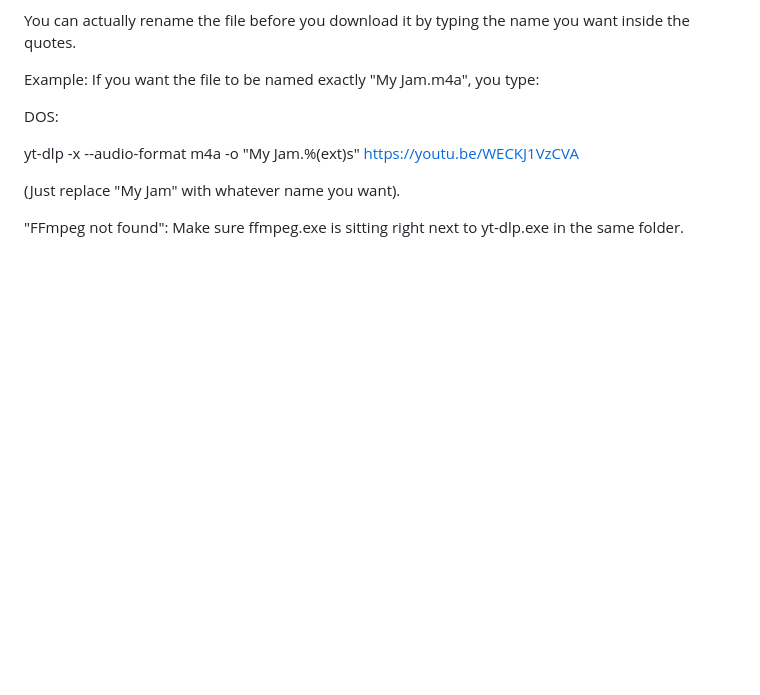
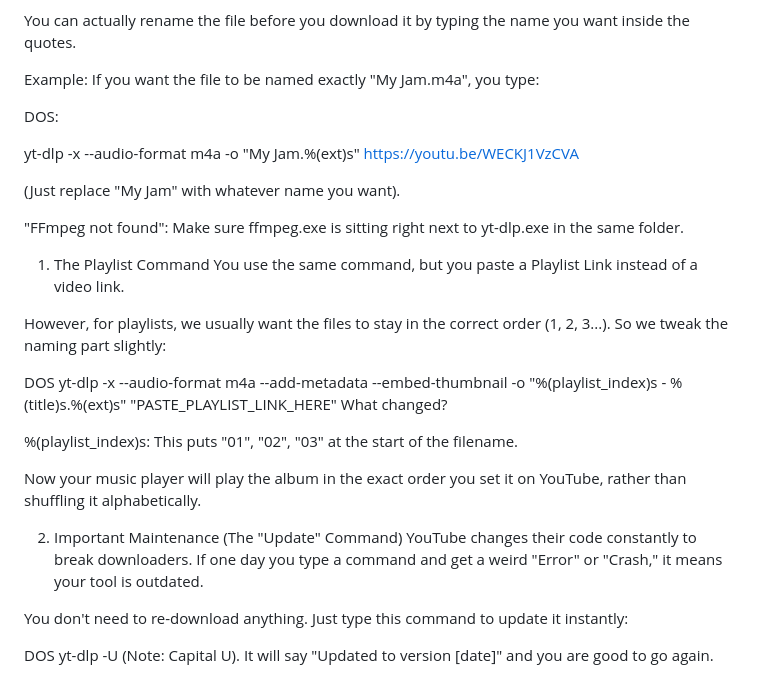
Before and after one commit to sharthak18/A-WAY-TO-DOWNLOAD-YOUTUBE-AUDIO-, a Markdown page: README.md, the part around one of its changes. Rendered like a GitHub page; blank space fills up the shorter version.

```diff
--- a/README.md
+++ b/README.md
@@ -104,3 +105,26 @@ yt-dlp -x --audio-format m4a -o "My Jam.%(ext)s" https://youtu.be/WECKJ1VzCVA
 (Just replace "My Jam" with whatever name you want).
 
 "FFmpeg not found": Make sure ffmpeg.exe is sitting right next to yt-dlp.exe in the same folder.
+
+
+1. The Playlist Command
+You use the same command, but you paste a Playlist Link instead of a video link.
+
+However, for playlists, we usually want the files to stay in the correct order (1, 2, 3...). So we tweak the naming part slightly:
+
+DOS
+yt-dlp -x --audio-format m4a --add-metadata --embed-thumbnail -o "%(playlist_index)s - %(title)s.%(ext)s" "PASTE_PLAYLIST_LINK_HERE"
+What changed?
+
+%(playlist_index)s: This puts "01", "02", "03" at the start of the filename.
+
+Now your music player will play the album in the exact order you set it on YouTube, rather than shuffling it alphabetically.
+
+2. Important Maintenance (The "Update" Command)
+YouTube changes their code constantly to break downloaders. If one day you type a command and get a weird "Error" or "Crash," it means your tool is outdated.
+
+You don't need to re-download anything. Just type this command to update it instantly:
+
+DOS
+yt-dlp -U
+(Note: Capital U). It will say "Updated to version [date]" and you are good to go again.
```
Also changed, not shown: other parts of README.md (+1 -0 lines).
